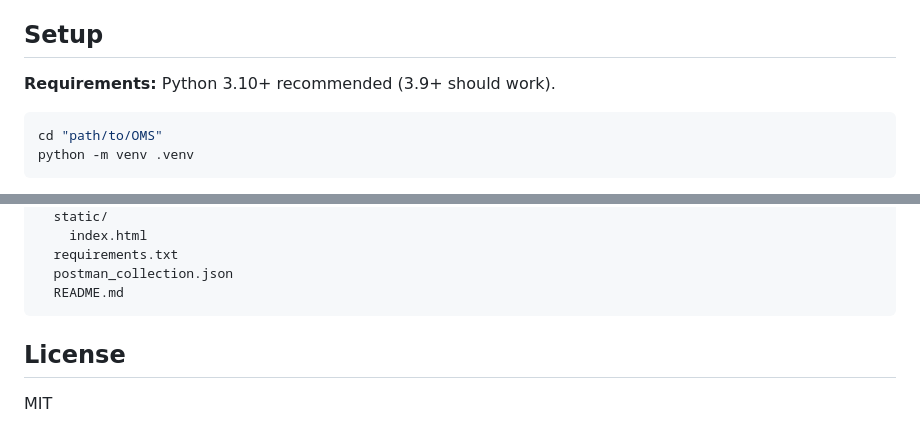
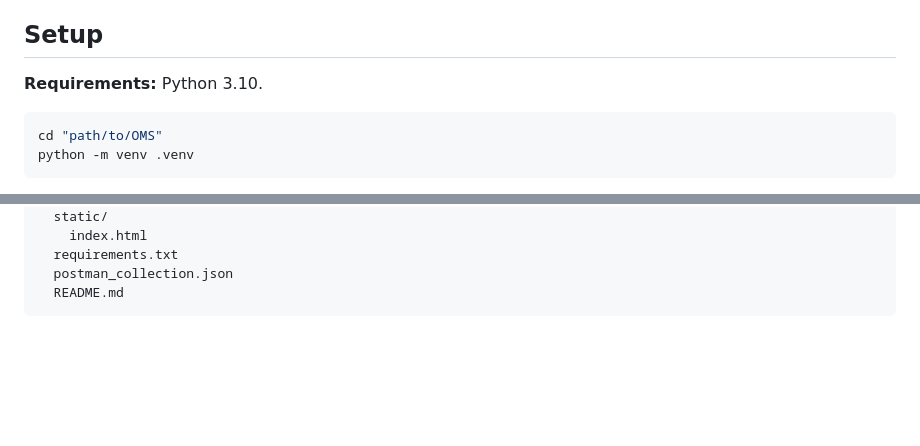
Before and after one commit to Khushbusaifi012/Laundry-Order-Management-System, a Markdown page: README.md, 2 parts joined by grey strips. Drawn GitHub-style; blank space fills up the shorter version.

Commit message:
Revise Python requirements and remove License
Updated Python version requirement and removed License section.

````diff
--- a/README.md
+++ b/README.md
@@ -6,7 +6,7 @@ A small **FastAPI** service for a dry cleaner: create orders, track status, comp
 
 ## Setup
 
-**Requirements:** Python 3.10+ recommended (3.9+ should work).
+**Requirements:** Python 3.10.
 
 ```bash
 cd "path/to/OMS"
@@ -139,7 +139,3 @@ OMS/
   postman_collection.json
   README.md
 ```
-
-## License
-
-MIT
````
